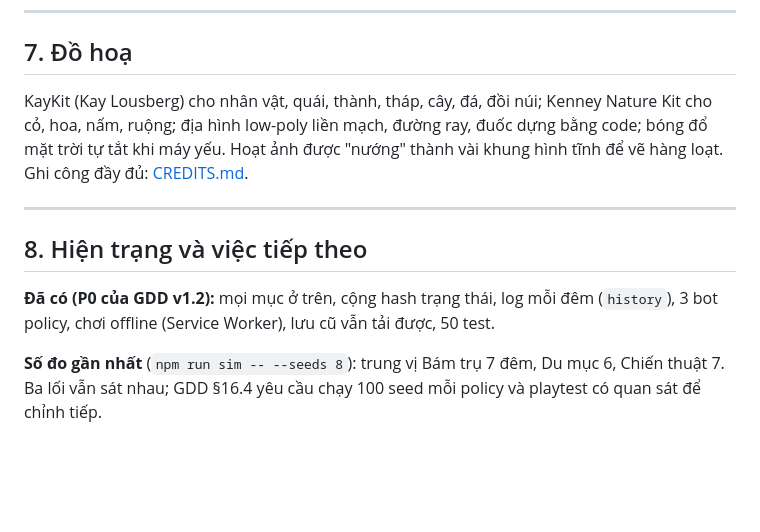
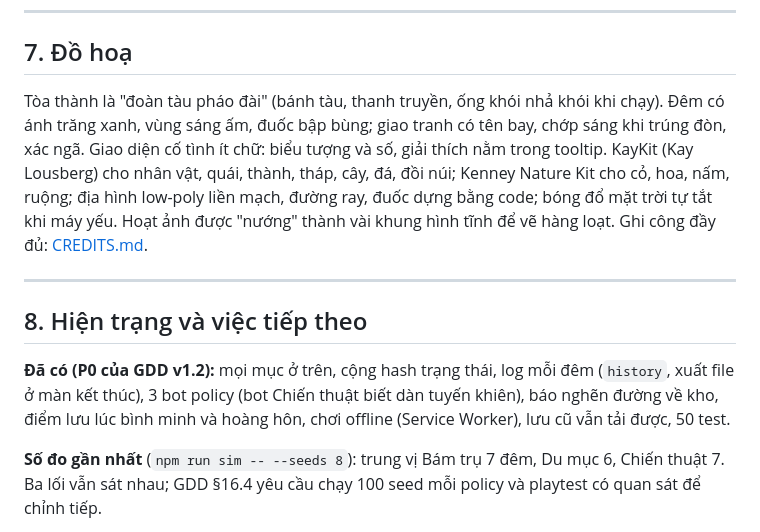
Before and after one commit to hieudeptrai196/thanhtriver2, a Markdown page: docs/TONG_QUAN.md, the part around the change. Rendered like a GitHub page; blank space fills up the shorter version.

```diff
--- a/docs/TONG_QUAN.md
+++ b/docs/TONG_QUAN.md
@@ -184,7 +184,9 @@ Hẻm núi (ít tài nguyên, chỉ 2 hướng vào). Càng xa càng giàu và c
 
 ## 7. Đồ hoạ
 
-KayKit (Kay Lousberg) cho nhân vật, quái, thành, tháp, cây, đá, đồi núi; Kenney Nature Kit cho cỏ, hoa, nấm, ruộng;
+Tòa thành là "đoàn tàu pháo đài" (bánh tàu, thanh truyền, ống khói nhả khói khi chạy). Đêm có ánh trăng xanh, vùng
+sáng ấm, đuốc bập bùng; giao tranh có tên bay, chớp sáng khi trúng đòn, xác ngã. Giao diện cố tình ít chữ: biểu
+tượng và số, giải thích nằm trong tooltip. KayKit (Kay Lousberg) cho nhân vật, quái, thành, tháp, cây, đá, đồi núi; Kenney Nature Kit cho cỏ, hoa, nấm, ruộng;
 địa hình low-poly liền mạch, đường ray, đuốc dựng bằng code; bóng đổ mặt trời tự tắt khi máy yếu. Hoạt ảnh được
 "nướng" thành vài khung hình tĩnh để vẽ hàng loạt. Ghi công đầy đủ: [CREDITS.md](../CREDITS.md).
 
@@ -192,8 +194,9 @@ KayKit (Kay Lousberg) cho nhân vật, quái, thành, tháp, cây, đá, đồi
 
 ## 8. Hiện trạng và việc tiếp theo
 
-**Đã có (P0 của GDD v1.2):** mọi mục ở trên, cộng hash trạng thái, log mỗi đêm (`history`), 3 bot policy, chơi
-offline (Service Worker), lưu cũ vẫn tải được, 50 test.
+**Đã có (P0 của GDD v1.2):** mọi mục ở trên, cộng hash trạng thái, log mỗi đêm (`history`, xuất file ở màn kết
+thúc), 3 bot policy (bot Chiến thuật biết dàn tuyến khiên), báo nghẽn đường về kho, điểm lưu lúc bình minh và hoàng
+hôn, chơi offline (Service Worker), lưu cũ vẫn tải được, 50 test.
 
 **Số đo gần nhất** (`npm run sim -- --seeds 8`): trung vị Bám trụ 7 đêm, Du mục 6, Chiến thuật 7. Ba lối vẫn sát
 nhau; GDD §16.4 yêu cầu chạy 100 seed mỗi policy và playtest có quan sát để chỉnh tiếp.
```
Also changed, not shown: README.md (+14 -1 lines).
